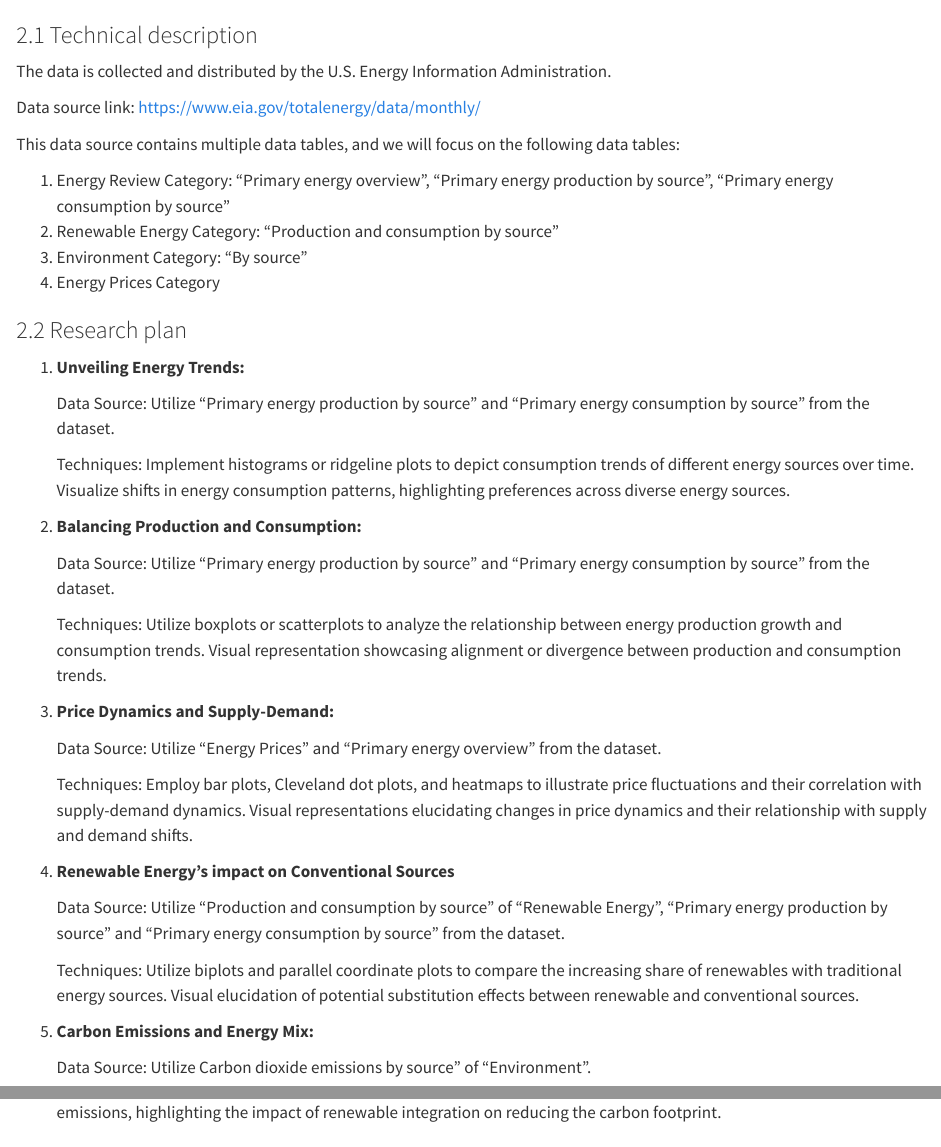
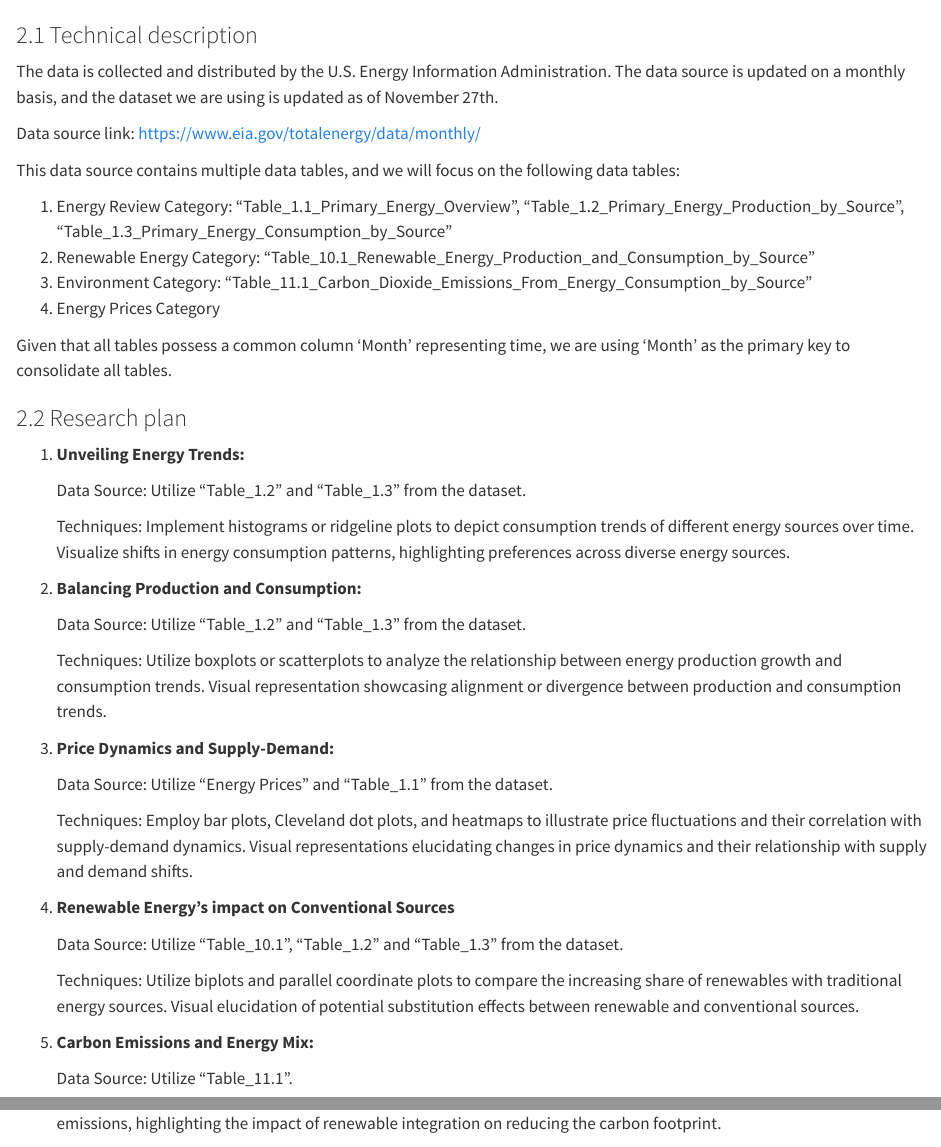
Before and after one commit to Amy0Shen/energy, a Quarto document (data.qmd): the page in a window 1100 px wide, from 60 px down, and a second part further down, joined at a grey line. Rendered offline with R 4.5, knitr and Pandoc in place of Quarto, with nearby package versions; some code elsewhere in the file could not run offline.

Commit message:
Upload datasets and update description

```diff
--- a/data.qmd
+++ b/data.qmd
@@ -2,46 +2,48 @@
 
 ### 2.1 Technical description
 
-The data is collected and distributed by the U.S. Energy Information Administration.
+The data is collected and distributed by the U.S. Energy Information Administration. The data source is updated on a monthly basis, and the dataset we are using is updated as of November 27th.
 
 Data source link: <https://www.eia.gov/totalenergy/data/monthly/>
 
 This data source contains multiple data tables, and we will focus on the following data tables:
 
-1.  Energy Review Category: "Primary energy overview", "Primary energy production by source", "Primary energy consumption by source"
-2.  Renewable Energy Category: "Production and consumption by source"
-3.  Environment Category: "By source"
+1.  Energy Review Category: "Table_1.1_Primary_Energy_Overview", "Table_1.2_Primary_Energy_Production_by_Source", "Table_1.3_Primary_Energy_Consumption_by_Source"
+2.  Renewable Energy Category: "Table_10.1_Renewable_Energy_Production_and_Consumption_by_Source"
+3.  Environment Category: "Table_11.1_Carbon_Dioxide_Emissions_From_Energy_Consumption_by_Source"
 4.  Energy Prices Category
+
+Given that all tables possess a common column 'Month' representing time, we are using 'Month' as the primary key to consolidate all tables.
 
 ### 2.2 Research plan
 
 1.  **Unveiling Energy Trends:**
 
-    Data Source: Utilize "Primary energy production by source" and "Primary energy consumption by source" from the dataset.
+    Data Source: Utilize "Table_1.2" and "Table_1.3" from the dataset.
 
     Techniques: Implement histograms or ridgeline plots to depict consumption trends of different energy sources over time. Visualize shifts in energy consumption patterns, highlighting preferences across diverse energy sources.
 
 2.  **Balancing Production and Consumption:**
 
-    Data Source: Utilize "Primary energy production by source" and "Primary energy consumption by source" from the dataset.
+    Data Source: Utilize "Table_1.2" and "Table_1.3" from the dataset.
 
     Techniques: Utilize boxplots or scatterplots to analyze the relationship between energy production growth and consumption trends. Visual representation showcasing alignment or divergence between production and consumption trends.
 
 3.  **Price Dynamics and Supply-Demand:**
 
-    Data Source: Utilize "Energy Prices" and "Primary energy overview" from the dataset.
+    Data Source: Utilize "Energy Prices" and "Table_1.1" from the dataset.
 
     Techniques: Employ bar plots, Cleveland dot plots, and heatmaps to illustrate price fluctuations and their correlation with supply-demand dynamics. Visual representations elucidating changes in price dynamics and their relationship with supply and demand shifts.
 
 4.  **Renewable Energy's impact on Conventional Sources**
 
-    Data Source: Utilize "Production and consumption by source" of "Renewable Energy", "Primary energy production by source" and "Primary energy consumption by source" from the dataset.
+    Data Source: Utilize "Table_10.1", "Table_1.2" and "Table_1.3" from the dataset.
 
     Techniques: Utilize biplots and parallel coordinate plots to compare the increasing share of renewables with traditional energy sources. Visual elucidation of potential substitution effects between renewable and conventional sources.
 
 5.  **Carbon Emissions and Energy Mix:**
 
-    Data Source: Utilize Carbon dioxide emissions by source" of "Environment".
+    Data Source: Utilize "Table_11.1".
 
     Techniques: Implement alluvial diagrams, mosaic plots, and scatterplots to establish correlations between energy sources and U.S. carbon emissions. Visual representations showcasing the relationship between energy sources and carbon emissions, highlighting the impact of renewable integration on reducing the carbon footprint.
 
```
Also changed, not shown: Table_1.1_Primary_Energy_Overview.xlsx (added), Table_1.2_Primary_Energy_Production_by_Source.xlsx (added), Table_1.3_Primary_Energy_Consumption_by_Source.xlsx (added), Table_10.1_Renewable_Energy_Production_and_Consumption_by_Source.xlsx (added), Table_11.1_Carbon_Dioxide_Emissions_From_Energy_Consumption_by_Source.xlsx (added), data.qmd (3 more changed lines).
